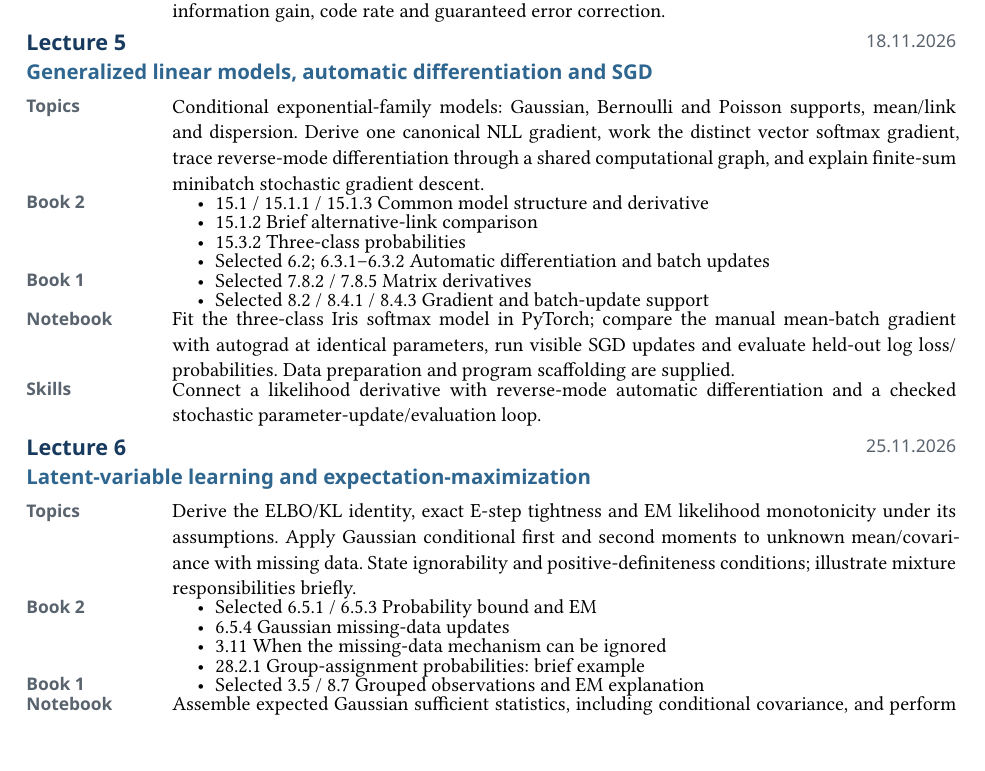
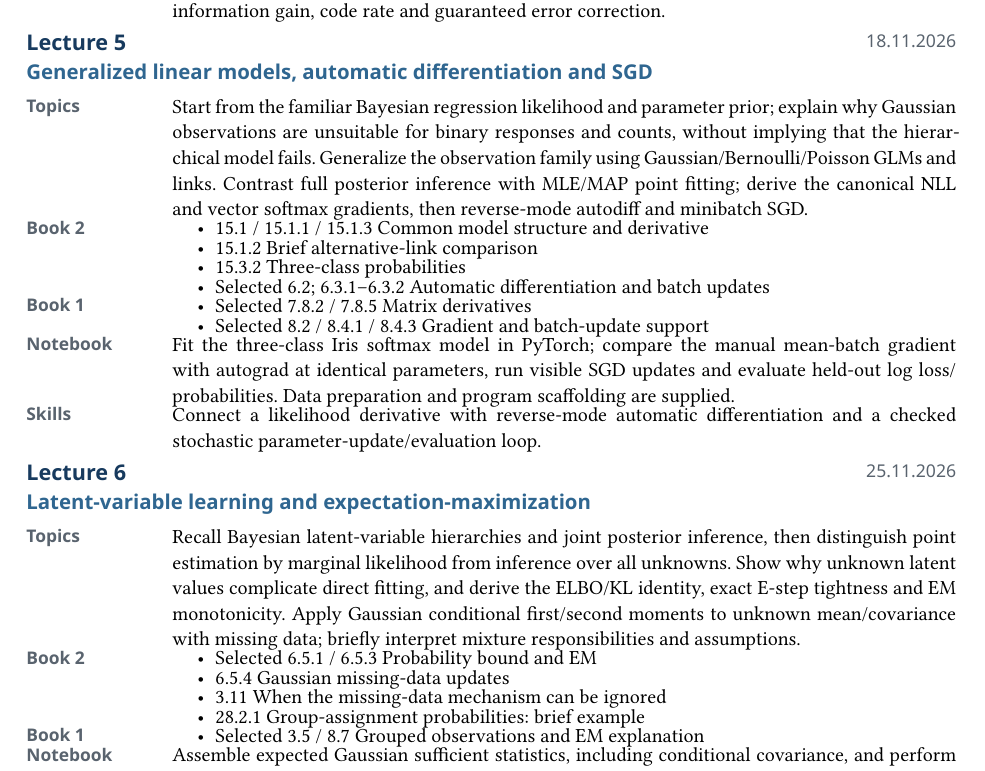
Before and after one commit to opherdonchin/ProbabilisticMachineLearning, a Typst document (advanced_statistics_2027_1_syllabus.typ): part of page 3 of 5, cut so that both start at the same text. Compiled offline with Typst 0.15.

Commit message:
Connect GLM and EM curriculum narratives to familiar Bayesian hierarchical modeling

```diff
--- a/advanced_statistics_2027_1_syllabus.typ
+++ b/advanced_statistics_2027_1_syllabus.typ
@@ -219,7 +219,7 @@ The course grade is based on four components:
   5,
   [18.11.2026],
   [Generalized linear models, automatic differentiation and SGD],
-  [Conditional exponential-family models: Gaussian, Bernoulli and Poisson supports, mean/link and dispersion. Derive one canonical NLL gradient, work the distinct vector softmax gradient, trace reverse-mode differentiation through a shared computational graph, and explain finite-sum minibatch stochastic gradient descent.],
+  [Start from the familiar Bayesian regression likelihood and parameter prior; explain why Gaussian observations are unsuitable for binary responses and counts, without implying that the hierarchical model fails. Generalize the observation family using Gaussian/Bernoulli/Poisson GLMs and links. Contrast full posterior inference with MLE/MAP point fitting; derive the canonical NLL and vector softmax gradients, then reverse-mode autodiff and minibatch SGD.],
   [
     - 15.1 / 15.1.1 / 15.1.3 Common model structure and derivative
     - 15.1.2 Brief alternative-link comparison
@@ -238,7 +238,7 @@ The course grade is based on four components:
   6,
   [25.11.2026],
   [Latent-variable learning and expectation-maximization],
-  [Derive the ELBO/KL identity, exact E-step tightness and EM likelihood monotonicity under its assumptions. Apply Gaussian conditional first and second moments to unknown mean/covariance with missing data. State ignorability and positive-definiteness conditions; illustrate mixture responsibilities briefly.],
+  [Recall Bayesian latent-variable hierarchies and joint posterior inference, then distinguish point estimation by marginal likelihood from inference over all unknowns. Show why unknown latent values complicate direct fitting, and derive the ELBO/KL identity, exact E-step tightness and EM monotonicity. Apply Gaussian conditional first/second moments to unknown mean/covariance with missing data; briefly interpret mixture responsibilities and assumptions.],
   [
     - Selected 6.5.1 / 6.5.3 Probability bound and EM
     - 6.5.4 Gaussian missing-data updates
```
